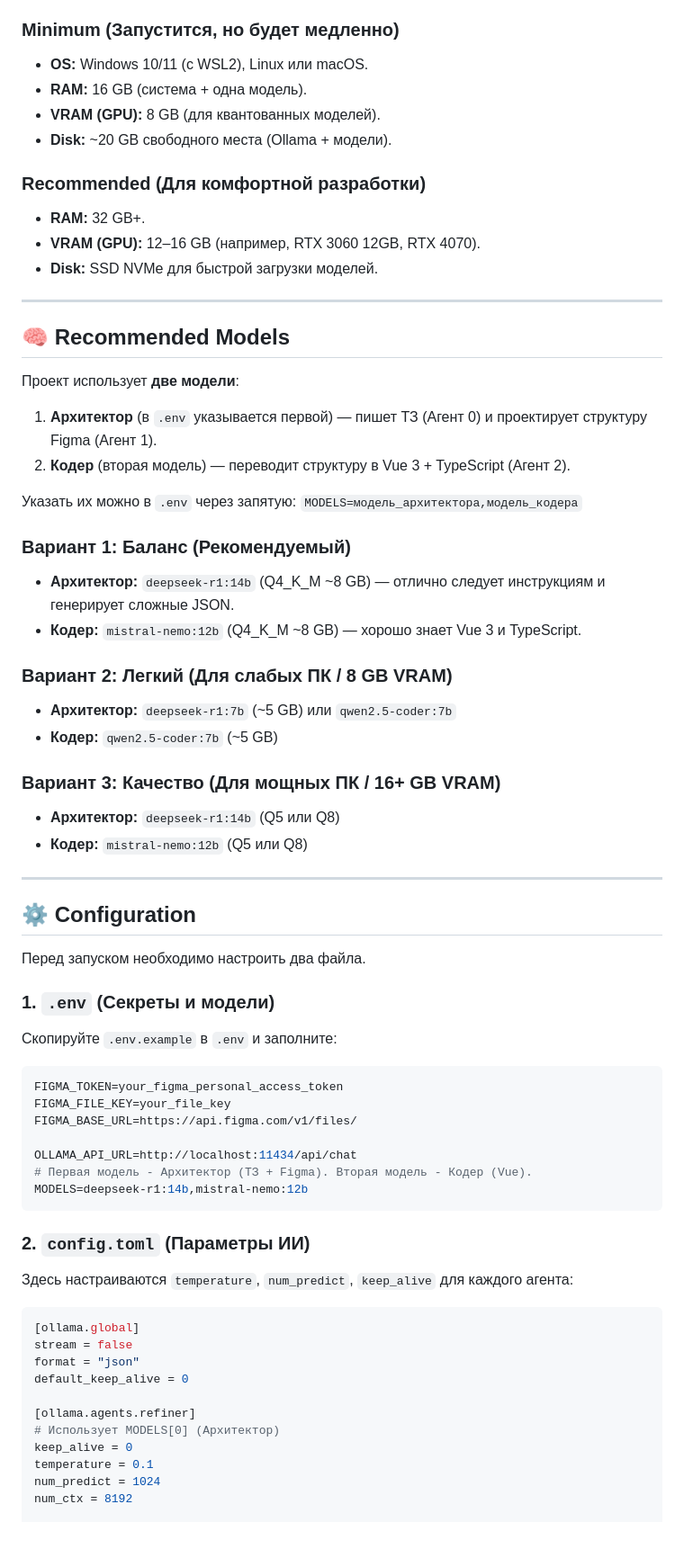
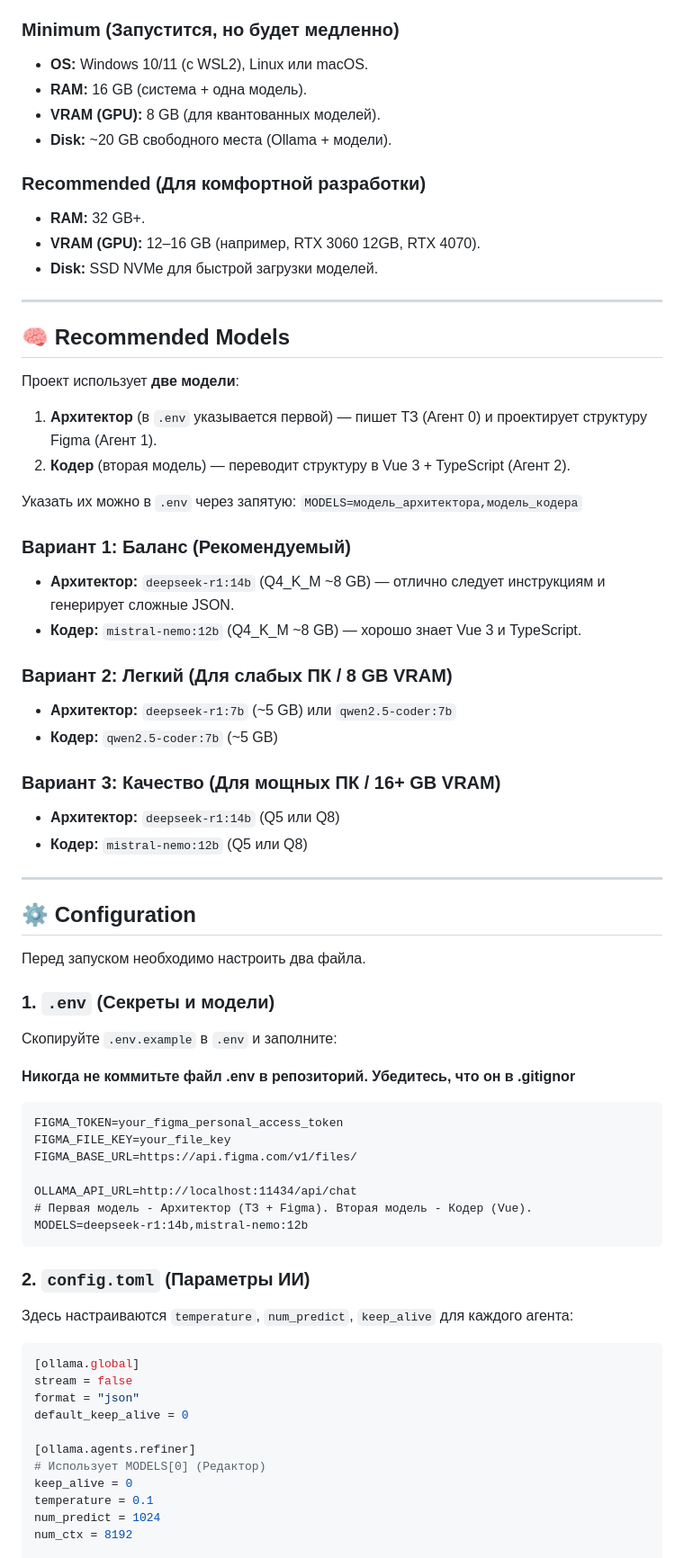
Before and after one commit to NekitSan/ai-component-workshop, a Markdown page: README.md, the part around the change printed below. Shown: that part at 90% size. Rendered like a GitHub page; blank space fills up the shorter version.

````diff
--- a/README.md
+++ b/README.md
@@ -47,37 +51,43 @@ pip install -r requirements.txt
 Для комфортной работы проекта (запуск двух локальных LLM) ваш компьютер должен обладать достаточным объемом оперативной памяти и VRAM.
 
 ### Minimum (Запустится, но будет медленно)
-* **OS:** Windows 10/11 (с WSL2), Linux или macOS.
-* **RAM:** 16 GB (система + одна модель).
-* **VRAM (GPU):** 8 GB (для квантованных моделей).
-* **Disk:** ~20 GB свободного места (Ollama + модели).
+
+- **OS:** Windows 10/11 (с WSL2), Linux или macOS.
+- **RAM:** 16 GB (система + одна модель).
+- **VRAM (GPU):** 8 GB (для квантованных моделей).
+- **Disk:** ~20 GB свободного места (Ollama + модели).
 
 ### Recommended (Для комфортной разработки)
-* **RAM:** 32 GB+.
-* **VRAM (GPU):** 12–16 GB (например, RTX 3060 12GB, RTX 4070).
-* **Disk:** SSD NVMe для быстрой загрузки моделей.
+
+- **RAM:** 32 GB+.
+- **VRAM (GPU):** 12–16 GB (например, RTX 3060 12GB, RTX 4070).
+- **Disk:** SSD NVMe для быстрой загрузки моделей.
 
 ---
 
 ## 🧠 Recommended Models
 
 Проект использует **две модели**:
+
 1. **Архитектор** (в `.env` указывается первой) — пишет ТЗ (Агент 0) и проектирует структуру Figma (Агент 1).
 2. **Кодер** (вторая модель) — переводит структуру в Vue 3 + TypeScript (Агент 2).
 
 Указать их можно в `.env` через запятую: `MODELS=модель_архитектора,модель_кодера`
 
 ### Вариант 1: Баланс (Рекомендуемый)
-* **Архитектор:** `deepseek-r1:14b` (Q4_K_M ~8 GB) — отлично следует инструкциям и генерирует сложные JSON.
-* **Кодер:** `mistral-nemo:12b` (Q4_K_M ~8 GB) — хорошо знает Vue 3 и TypeScript.
+
+- **Архитектор:** `deepseek-r1:14b` (Q4_K_M ~8 GB) — отлично следует инструкциям и генерирует сложные JSON.
+- **Кодер:** `mistral-nemo:12b` (Q4_K_M ~8 GB) — хорошо знает Vue 3 и TypeScript.
 
 ### Вариант 2: Легкий (Для слабых ПК / 8 GB VRAM)
-* **Архитектор:** `deepseek-r1:7b` (~5 GB) или `qwen2.5-coder:7b`
-* **Кодер:** `qwen2.5-coder:7b` (~5 GB)
+
+- **Архитектор:** `deepseek-r1:7b` (~5 GB) или `qwen2.5-coder:7b`
+- **Кодер:** `qwen2.5-coder:7b` (~5 GB)
 
 ### Вариант 3: Качество (Для мощных ПК / 16+ GB VRAM)
-* **Архитектор:** `deepseek-r1:14b` (Q5 или Q8)
-* **Кодер:** `mistral-nemo:12b` (Q5 или Q8)
+
+- **Архитектор:** `deepseek-r1:14b` (Q5 или Q8)
+- **Кодер:** `mistral-nemo:12b` (Q5 или Q8)
 
 ---
 
@@ -86,9 +96,12 @@ pip install -r requirements.txt
 Перед запуском необходимо настроить два файла.
 
 ### 1. `.env` (Секреты и модели)
+
 Скопируйте `.env.example` в `.env` и заполните:
 
-```ini
+**Никогда не коммитьте файл .env в репозиторий. Убедитесь, что он в .gitignor**
+
+```inie
 FIGMA_TOKEN=your_figma_personal_access_token
 FIGMA_FILE_KEY=your_file_key
 FIGMA_BASE_URL=https://api.figma.com/v1/files/
@@ -99,6 +112,7 @@ MODELS=deepseek-r1:14b,mistral-nemo:12b
 ```
 
 ### 2. `config.toml` (Параметры ИИ)
+
 Здесь настраиваются `temperature`, `num_predict`, `keep_alive` для каждого агента:
 
 ```toml
@@ -108,7 +122,7 @@ format = "json"
 default_keep_alive = 0
 
 [ollama.agents.refiner]
-# Использует MODELS[0] (Архитектор)
+# Использует MODELS[0] (Редактор)
 keep_alive = 0
 temperature = 0.1
 num_predict = 1024
````
Also changed, not shown: other parts of README.md (+45 -9 lines), docs/CHANGELOG.md (renamed from CHANGELOG_DEV.md, +15 -2 lines), docs/pipeline_architecture_dark.png (added), docs/pipeline_architecture_light.png (added), 2 other files.
